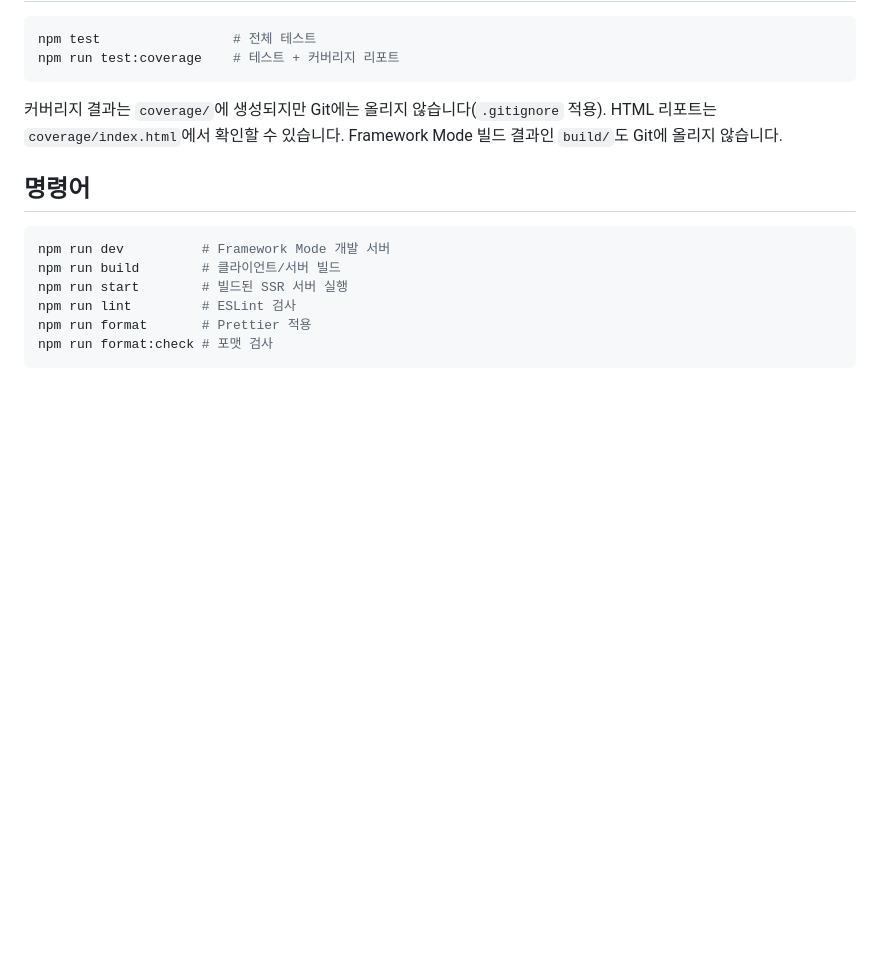
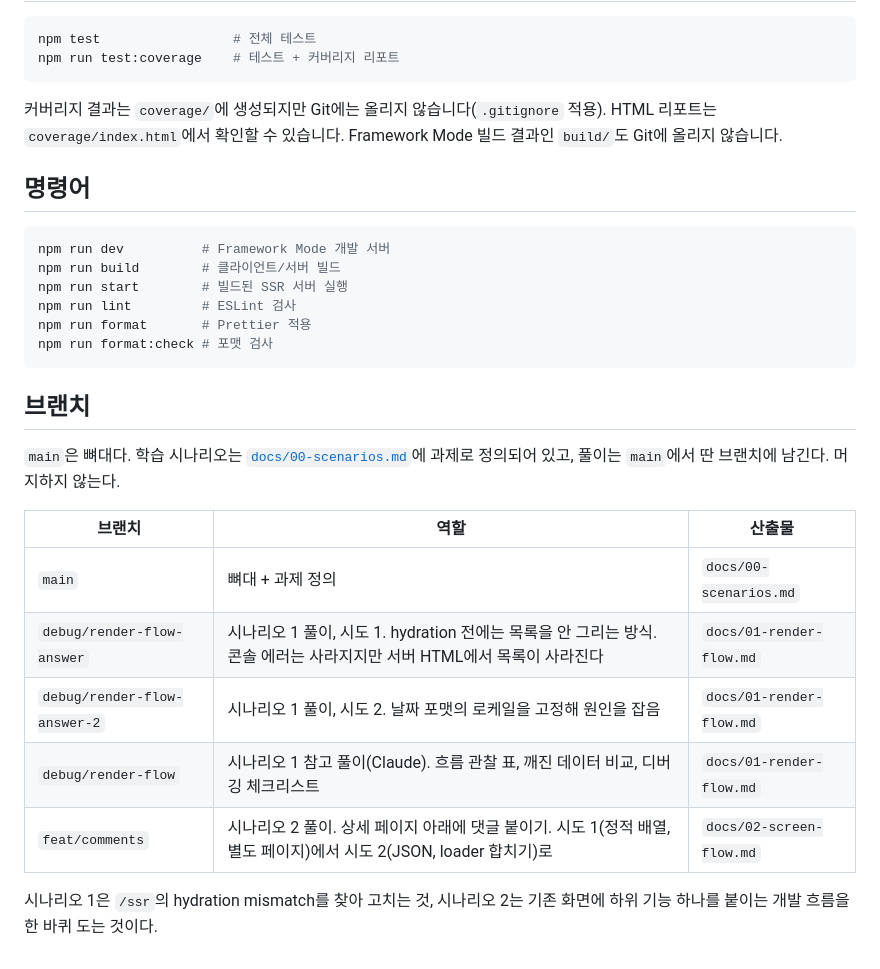
Before and after one commit to sourla/study-node-react, a Markdown page: README.md, the part around the change. Drawn GitHub-style; blank space fills up the shorter version.

Commit message:
README: 브랜치별 역할과 산출물 표 추가
Co-Authored-By: Claude Fable 5.1 <noreply@anthropic.com>
Claude-Session: https://claude.ai/code/session_01XLbAqWWMTZT1RoEQdkw4cf

````diff
--- a/README.md
+++ b/README.md
@@ -88,3 +88,17 @@ npm run lint         # ESLint 검사
 npm run format       # Prettier 적용
 npm run format:check # 포맷 검사
 ```
+
+## 브랜치
+
+`main`은 뼈대다. 학습 시나리오는 [`docs/00-scenarios.md`](docs/00-scenarios.md)에 과제로 정의되어 있고, 풀이는 `main`에서 딴 브랜치에 남긴다. 머지하지 않는다.
+
+| 브랜치                       | 역할                                                                                                                  | 산출물                   |
+| ---------------------------- | --------------------------------------------------------------------------------------------------------------------- | ------------------------ |
+| `main`                       | 뼈대 + 과제 정의                                                                                                      | `docs/00-scenarios.md`   |
+| `debug/render-flow-answer`   | 시나리오 1 풀이, 시도 1. hydration 전에는 목록을 안 그리는 방식. 콘솔 에러는 사라지지만 서버 HTML에서 목록이 사라진다 | `docs/01-render-flow.md` |
+| `debug/render-flow-answer-2` | 시나리오 1 풀이, 시도 2. 날짜 포맷의 로케일을 고정해 원인을 잡음                                                      | `docs/01-render-flow.md` |
+| `debug/render-flow`          | 시나리오 1 참고 풀이(Claude). 흐름 관찰 표, 깨진 데이터 비교, 디버깅 체크리스트                                       | `docs/01-render-flow.md` |
+| `feat/comments`              | 시나리오 2 풀이. 상세 페이지 아래에 댓글 붙이기. 시도 1(정적 배열, 별도 페이지)에서 시도 2(JSON, loader 합치기)로     | `docs/02-screen-flow.md` |
+
+시나리오 1은 `/ssr`의 hydration mismatch를 찾아 고치는 것, 시나리오 2는 기존 화면에 하위 기능 하나를 붙이는 개발 흐름을 한 바퀴 도는 것이다.
````
